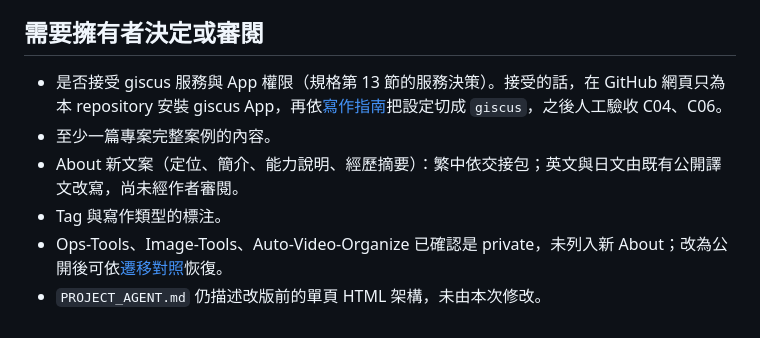
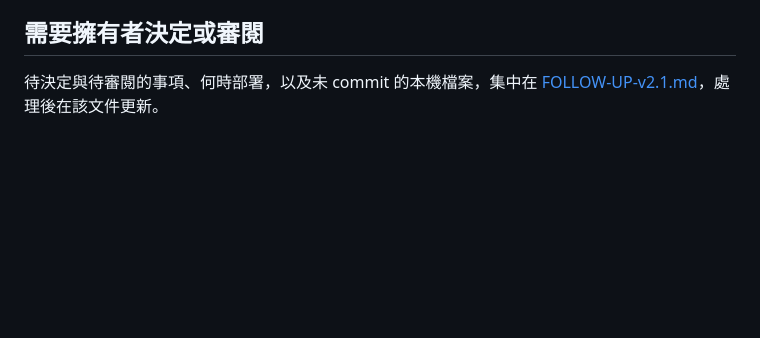
Before and after one commit to DennySORA/dennysora.github.io, a Markdown page: docs/process/DELIVERY-v2.1.md, the part around the change. Rendered like a GitHub page; blank space fills up the shorter version.

```diff
--- a/docs/process/DELIVERY-v2.1.md
+++ b/docs/process/DELIVERY-v2.1.md
@@ -78,9 +78,4 @@ Chrome 實際檢視（production build，loopback 預覽）：1280×800、1440×
 
 ## 需要擁有者決定或審閱
 
-- 是否接受 giscus 服務與 App 權限（規格第 13 節的服務決策）。接受的話，在 GitHub 網頁只為本 repository 安裝 giscus App，再依[寫作指南](../CONTENT_WORKFLOW.md#留言)把設定切成 `giscus`，之後人工驗收 C04、C06。
-- 至少一篇專案完整案例的內容。
-- About 新文案（定位、簡介、能力說明、經歷摘要）：繁中依交接包；英文與日文由既有公開譯文改寫，尚未經作者審閱。
-- Tag 與寫作類型的標注。
-- Ops-Tools、Image-Tools、Auto-Video-Organize 已確認是 private，未列入新 About；改為公開後可依[遷移對照](../../data/migration/about-sections.json)恢復。
-- `PROJECT_AGENT.md` 仍描述改版前的單頁 HTML 架構，未由本次修改。
+待決定與待審閱的事項、何時部署，以及未 commit 的本機檔案，集中在 [FOLLOW-UP-v2.1.md](FOLLOW-UP-v2.1.md)，處理後在該文件更新。
```
Also changed, not shown: docs/process/FOLLOW-UP-v2.1.md (added, +33 -0 lines).
